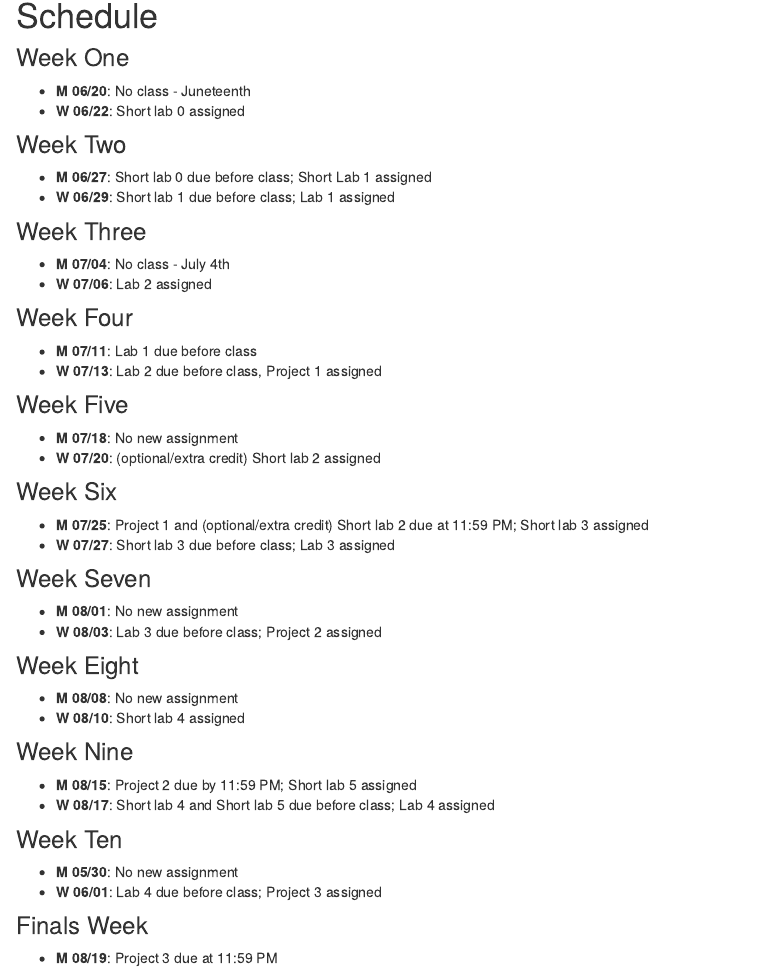
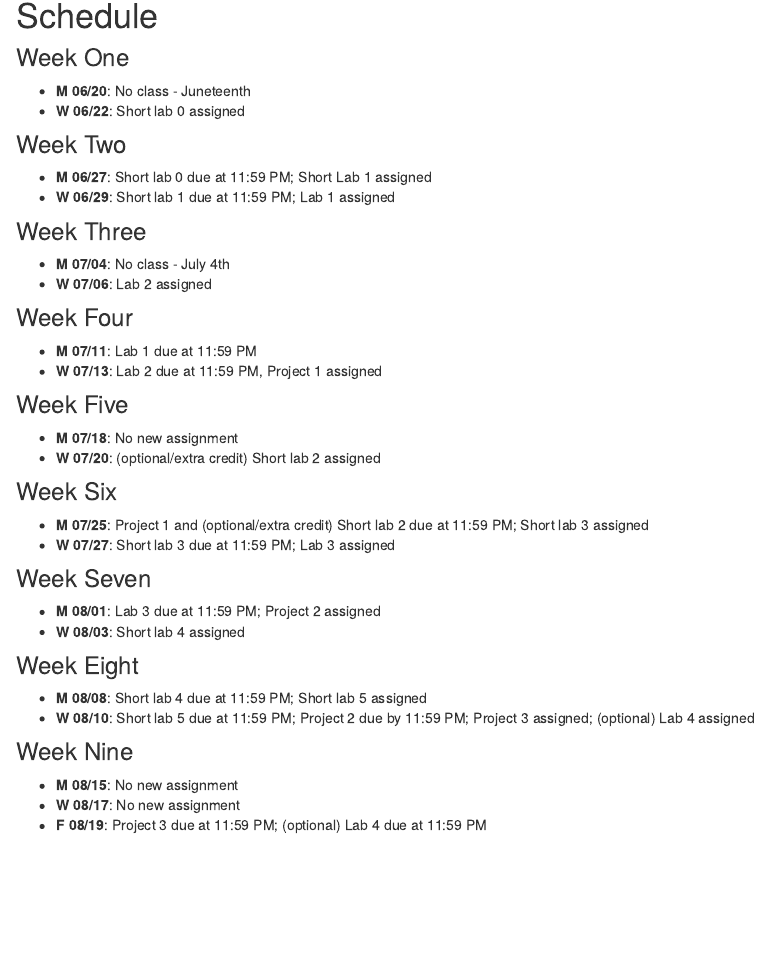
Before and after one commit to aboskovic21/STAT302-SUMMER2022, an R Markdown document (index.Rmd): the page in a window 1100 px wide, from 170 px down. Rendered offline with R 4.5, knitr and Pandoc, with nearby package versions; drawn as R Markdown's standard HTML page in place of the format the file asks for.

Commit message:
updated schedule

````diff
--- a/index.Rmd
+++ b/index.Rmd
@@ -19,8 +19,8 @@ Materials for this course were originally developed by [Bryan Martin](https://br
 
 ### Week Two
 
-* **M 06/27**: Short lab 0 due before class; Short Lab 1 assigned
-* **W 06/29**: Short lab 1 due before class; Lab 1 assigned
+* **M 06/27**: Short lab 0 due at 11:59 PM; Short Lab 1 assigned
+* **W 06/29**: Short lab 1 due at 11:59 PM; Lab 1 assigned
 
 ### Week Three
 
@@ -29,8 +29,8 @@ Materials for this course were originally developed by [Bryan Martin](https://br
 
 ### Week Four
 
-* **M 07/11**: Lab 1 due before class
-* **W 07/13**: Lab 2 due before class, Project 1 assigned
+* **M 07/11**: Lab 1 due at 11:59 PM
+* **W 07/13**: Lab 2 due at 11:59 PM, Project 1 assigned
 
 ### Week Five
 
@@ -40,31 +40,23 @@ Materials for this course were originally developed by [Bryan Martin](https://br
 ### Week Six
 
 * **M 07/25**: Project 1 and (optional/extra credit) Short lab 2 due at 11:59 PM; Short lab 3 assigned
-* **W 07/27**: Short lab 3 due before class; Lab 3 assigned
+* **W 07/27**: Short lab 3 due at 11:59 PM; Lab 3 assigned
 
 ### Week Seven
 
-* **M 08/01**: No new assignment
-* **W 08/03**: Lab 3 due before class; Project 2 assigned
+* **M 08/01**: Lab 3 due at 11:59 PM; Project 2 assigned
+* **W 08/03**: Short lab 4 assigned
 
 ### Week Eight
 
-* **M 08/08**: No new assignment
-* **W 08/10**: Short lab 4 assigned
+* **M 08/08**: Short lab 4 due at 11:59 PM; Short lab 5 assigned
+* **W 08/10**: Short lab 5 due at 11:59 PM; Project 2 due by 11:59 PM; Project 3 assigned; (optional) Lab 4 assigned
 
 ### Week Nine
 
-* **M 08/15**: Project 2 due by 11:59 PM; Short lab 5 assigned
-* **W 08/17**: Short lab 4 and Short lab 5 due before class; Lab 4 assigned
-
-### Week Ten
-
-* **M 05/30**: No new assignment
-* **W 06/01**: Lab 4 due before class; Project 3 assigned
-
-### Finals Week
-* **M 08/19**: Project 3 due at 11:59 PM
-
+* **M 08/15**: No new assignment
+* **W 08/17**: No new assignment
+* **F 08/19**: Project 3 due at 11:59 PM; (optional) Lab 4 due at 11:59 PM
 
 
 ```{r setup, include=FALSE}
````
Also changed, not shown: index.html, search.json.
